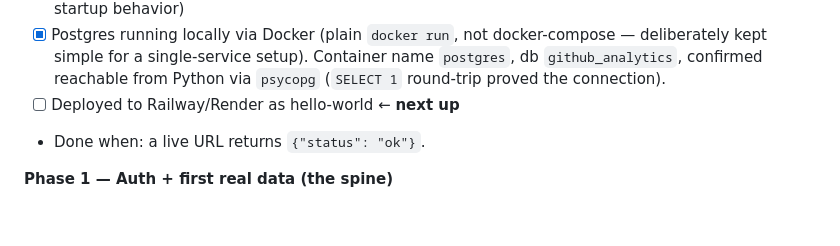
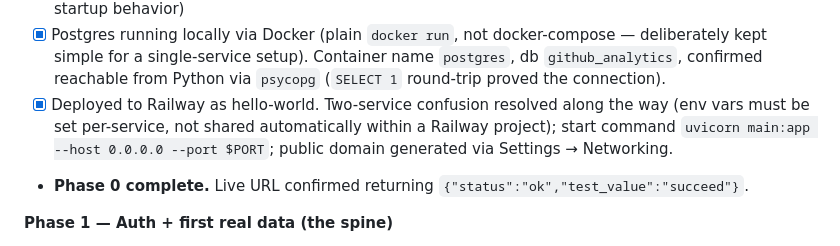
Before and after one commit to yjk620/Github-Analytics-Platform, a Markdown page: CLAUDE.md, the part around the change. GitHub-like rendering; blank space fills up the shorter version.

Commit message:
docs: mark phase 0 complete

```diff
--- a/CLAUDE.md
+++ b/CLAUDE.md
@@ -93,8 +93,11 @@ A polished earlier phase beats a broken later one.
       docker-compose — deliberately kept simple for a single-service setup).
       Container name `postgres`, db `github_analytics`, confirmed reachable
       from Python via `psycopg` (`SELECT 1` round-trip proved the connection).
-- [ ] Deployed to Railway/Render as hello-world ← **next up**
-- Done when: a live URL returns `{"status": "ok"}`.
+- [x] Deployed to Railway as hello-world. Two-service confusion resolved along
+      the way (env vars must be set per-service, not shared automatically
+      within a Railway project); start command `uvicorn main:app --host
+      0.0.0.0 --port $PORT`; public domain generated via Settings → Networking.
+- **Phase 0 complete.** Live URL confirmed returning `{"status":"ok","test_value":"succeed"}`.
 
 **Phase 1 — Auth + first real data (the spine)**
 - GitHub OAuth login flow (hardest + most valuable piece — go slow)
```
